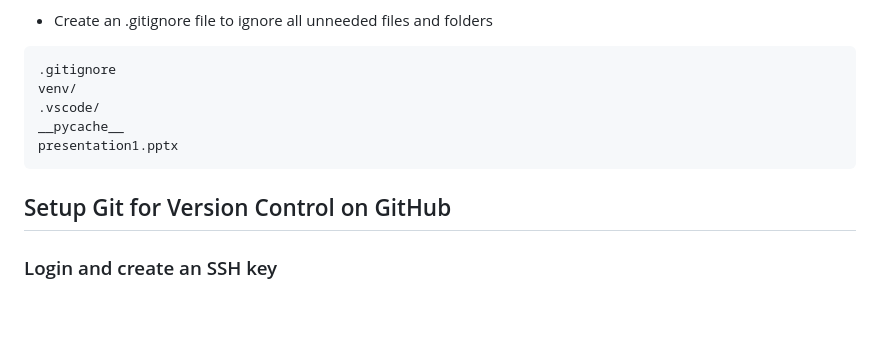
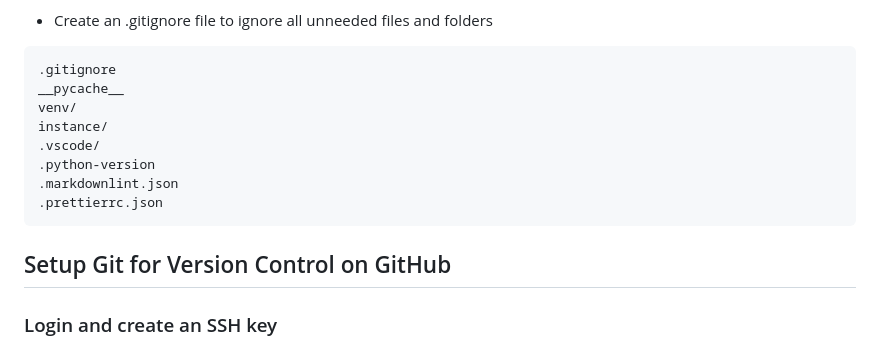
Before and after one commit to Bashar760/flask-demo, a Markdown page: README.md, the part around the change printed below. Drawn GitHub-style; blank space fills up the shorter version.

Commit message:
Documentation

```diff
--- a/README.md
+++ b/README.md
@@ -87,17 +87,20 @@ xmjGaHM0fQhvYaXeUDwh7gXJN++2Q+tv4fE= bashar@Bashar-PC
 
 <pre>
 .gitignore
+__pycache__
 venv/
+instance/
 .vscode/
-__pycache__
-presentation1.pptx
+.python-version
+.markdownlint.json
+.prettierrc.json
 </pre>
 
 ## Setup Git for Version Control on GitHub
 
 ### Login and create an SSH key
 
-<style>img { width: 50%; }</style>
+<style>img { width: 80%; }</style>
 
 ![alt text](static/img/Fig-1.png)
 
```
Also changed, not shown: other parts of README.md (+1 -1 lines).
